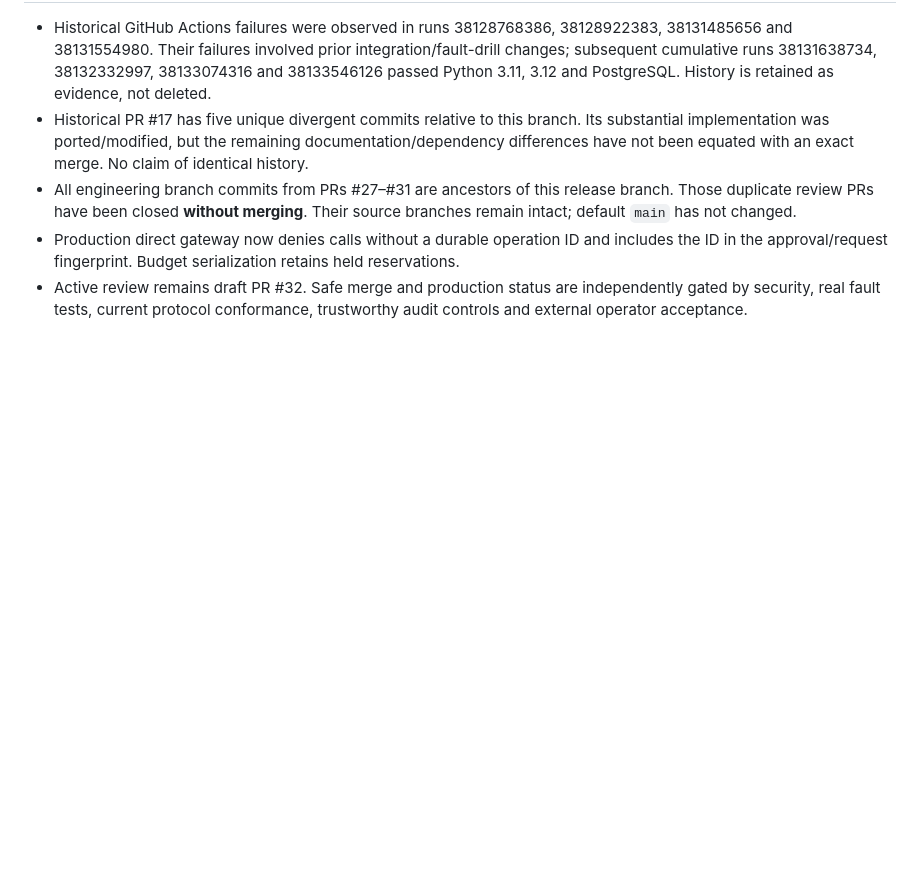
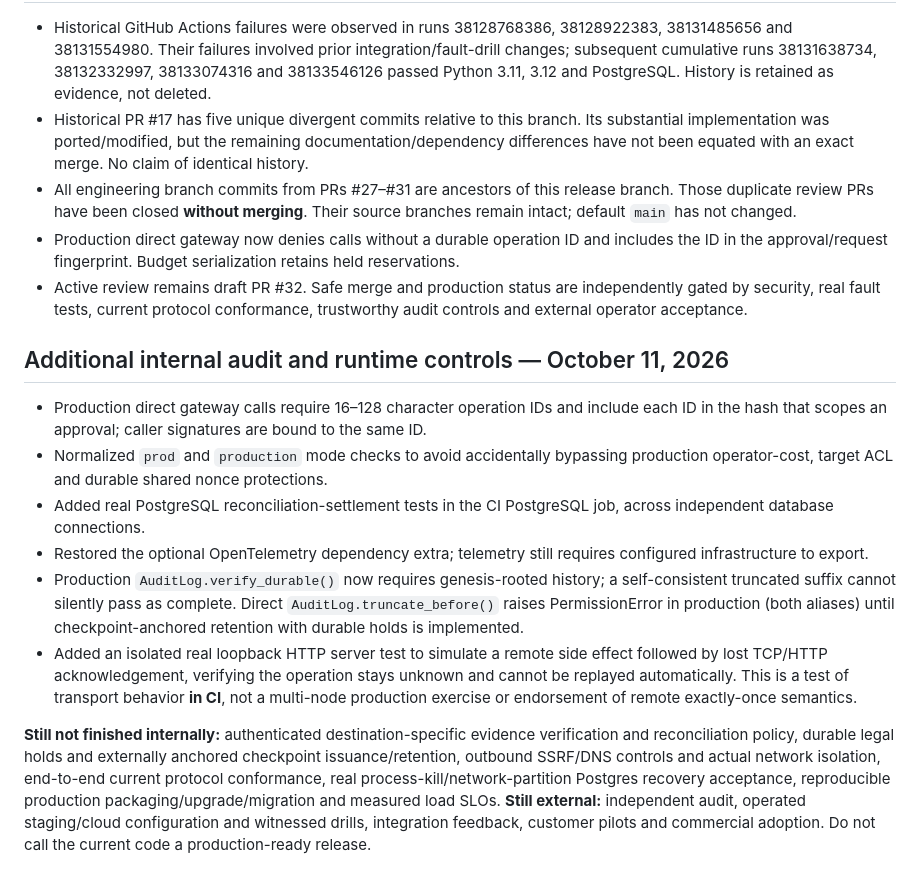
Before and after one commit to shadowhunter-92/agentbridge, a Markdown page: docs/HARDENING_RELEASE_GATES.md, the part around the change. Drawn GitHub-style; blank space fills up the shorter version.

Commit message:
docs: record production bypass fixes, real loopback test, and remaining internal vs external gates

```diff
--- a/docs/HARDENING_RELEASE_GATES.md
+++ b/docs/HARDENING_RELEASE_GATES.md
@@ -119,3 +119,14 @@ Outstanding P0–P3/R1–R3 release gates: attack-surface review, policy bypass
 - All engineering branch commits from PRs #27–#31 are ancestors of this release branch. Those duplicate review PRs have been closed **without merging**. Their source branches remain intact; default `main` has not changed.
 - Production direct gateway now denies calls without a durable operation ID and includes the ID in the approval/request fingerprint. Budget serialization retains held reservations.
 - Active review remains draft PR #32. Safe merge and production status are independently gated by security, real fault tests, current protocol conformance, trustworthy audit controls and external operator acceptance.
+
+## Additional internal audit and runtime controls — October 11, 2026
+
+- Production direct gateway calls require 16–128 character operation IDs and include each ID in the hash that scopes an approval; caller signatures are bound to the same ID.
+- Normalized `prod` and `production` mode checks to avoid accidentally bypassing production operator-cost, target ACL and durable shared nonce protections.
+- Added real PostgreSQL reconciliation-settlement tests in the CI PostgreSQL job, across independent database connections.
+- Restored the optional OpenTelemetry dependency extra; telemetry still requires configured infrastructure to export.
+- Production `AuditLog.verify_durable()` now requires genesis-rooted history; a self-consistent truncated suffix cannot silently pass as complete. Direct `AuditLog.truncate_before()` raises PermissionError in production (both aliases) until checkpoint-anchored retention with durable holds is implemented.
+- Added an isolated real loopback HTTP server test to simulate a remote side effect followed by lost TCP/HTTP acknowledgement, verifying the operation stays unknown and cannot be replayed automatically. This is a test of transport behavior **in CI**, not a multi-node production exercise or endorsement of remote exactly-once semantics.
+
+**Still not finished internally:** authenticated destination-specific evidence verification and reconciliation policy, durable legal holds and externally anchored checkpoint issuance/retention, outbound SSRF/DNS controls and actual network isolation, end-to-end current protocol conformance, real process-kill/network-partition Postgres recovery acceptance, reproducible production packaging/upgrade/migration and measured load SLOs. **Still external:** independent audit, operated staging/cloud configuration and witnessed drills, integration feedback, customer pilots and commercial adoption. Do not call the current code a production-ready release.
```
